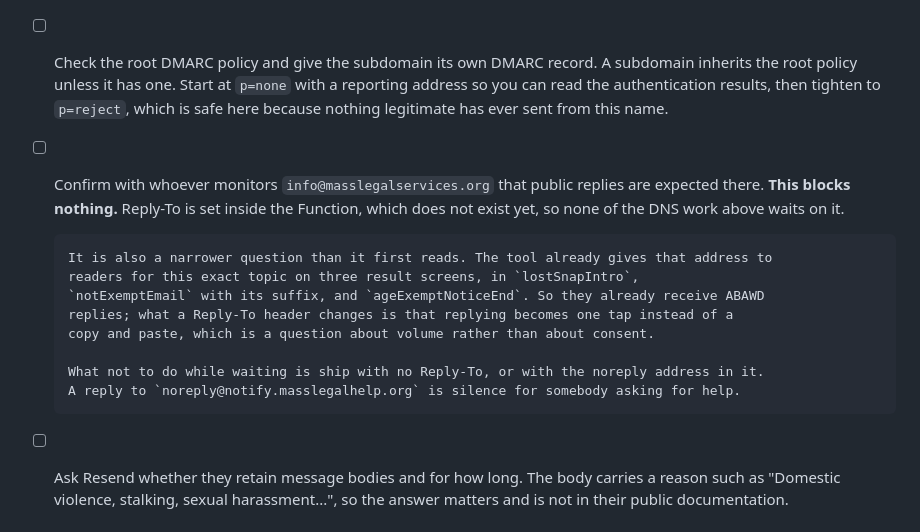
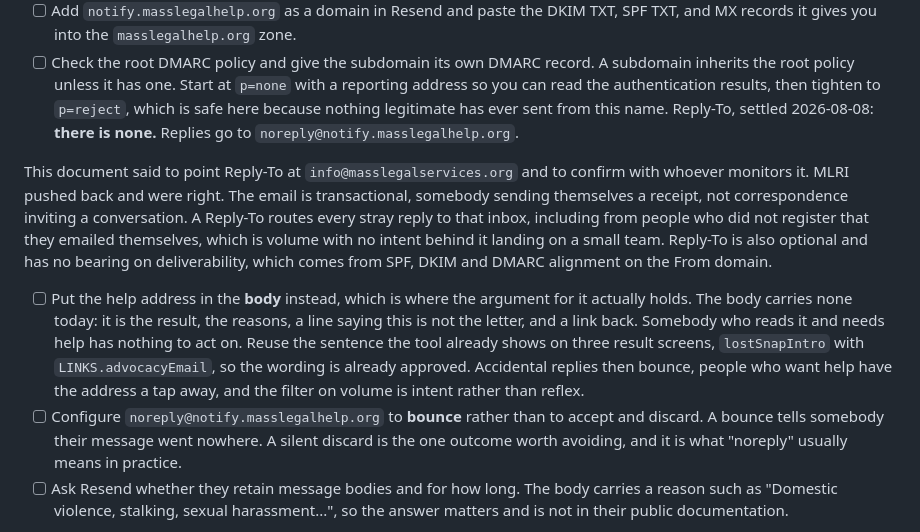
Before and after one commit to mcreed-mlri/Marlies-Work, a Markdown page: EMAIL-SETUP.md, the part around the change. Drawn GitHub-style.

Commit message:
Settle Reply-To: there is none, and the address goes in the body
This document said to point Reply-To at info@masslegalservices.org and to confirm
with whoever monitors it. MLRI pushed back on bombarding that inbox and were
right, so the decision is recorded rather than the question left open.

The email is transactional: somebody sending themselves a receipt, not
correspondence inviting a conversation. A Reply-To routes every stray reply
there, including from people who did not register that they emailed themselves,
which is volume with no intent behind it arriving at a small team. Reply-To is
also optional and has no bearing on deliverability, which comes from SPF, DKIM
and DMARC alignment on the From domain.

The half of my argument that survives is a different fix. I had assumed the body
carried the help address and it does not: it is the result, the reasons, a line
saying this is not the letter, and a link back. Somebody who reads it and needs
help has nothing to act on. Putting the address in the body, reusing lostSnapIntro
and LINKS.advocacyEmail so the wording is already approved, gives help-seekers a
route while leaving stray replies to bounce. The filter on volume becomes intent
rather than reflex, which is what MLRI were asking for.

One configuration item goes with it: noreply@notify.masslegalhelp.org should
bounce rather than accept and discard. A bounce tells somebody their message went
nowhere. A silent discard is the outcome worth avoiding and is what "noreply"
usually means in practice.

```diff
--- a/EMAIL-SETUP.md
+++ b/EMAIL-SETUP.md
@@ -134,18 +134,27 @@ plan is needed**. The whole feature is $0.
       inherits the root policy unless it has one. Start at `p=none` with a reporting address so
       you can read the authentication results, then tighten to `p=reject`, which is safe here
       because nothing legitimate has ever sent from this name.
-- [ ] Confirm with whoever monitors `info@masslegalservices.org` that public replies are
-      expected there. **This blocks nothing.** Reply-To is set inside the Function, which does
-      not exist yet, so none of the DNS work above waits on it.
+Reply-To, settled 2026-08-08: **there is none.** Replies go to
+`noreply@notify.masslegalhelp.org`.
 
-      It is also a narrower question than it first reads. The tool already gives that address to
-      readers for this exact topic on three result screens, in `lostSnapIntro`,
-      `notExemptEmail` with its suffix, and `ageExemptNoticeEnd`. So they already receive ABAWD
-      replies; what a Reply-To header changes is that replying becomes one tap instead of a
-      copy and paste, which is a question about volume rather than about consent.
+This document said to point Reply-To at `info@masslegalservices.org` and to confirm with
+whoever monitors it. MLRI pushed back and were right. The email is transactional, somebody
+sending themselves a receipt, not correspondence inviting a conversation. A Reply-To routes
+every stray reply to that inbox, including from people who did not register that they emailed
+themselves, which is volume with no intent behind it landing on a small team. Reply-To is also
+optional and has no bearing on deliverability, which comes from SPF, DKIM and DMARC alignment
+on the From domain.
 
-      What not to do while waiting is ship with no Reply-To, or with the noreply address in it.
-      A reply to `noreply@notify.masslegalhelp.org` is silence for somebody asking for help.
+- [ ] Put the help address in the **body** instead, which is where the argument for it actually
+      holds. The body carries none today: it is the result, the reasons, a line saying this is
+      not the letter, and a link back. Somebody who reads it and needs help has nothing to act
+      on. Reuse the sentence the tool already shows on three result screens, `lostSnapIntro`
+      with `LINKS.advocacyEmail`, so the wording is already approved. Accidental replies then
+      bounce, people who want help have the address a tap away, and the filter on volume is
+      intent rather than reflex.
+- [ ] Configure `noreply@notify.masslegalhelp.org` to **bounce** rather than to accept and
+      discard. A bounce tells somebody their message went nowhere. A silent discard is the one
+      outcome worth avoiding, and it is what "noreply" usually means in practice.
 - [ ] Ask Resend whether they retain message bodies and for how long. The body carries a
       reason such as "Domestic violence, stalking, sexual harassment...", so the answer matters
       and is not in their public documentation.
```
